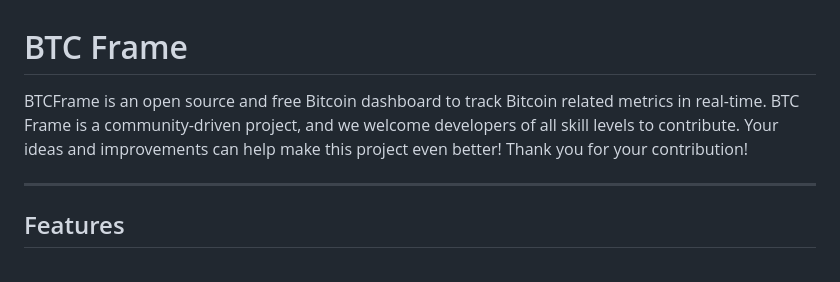
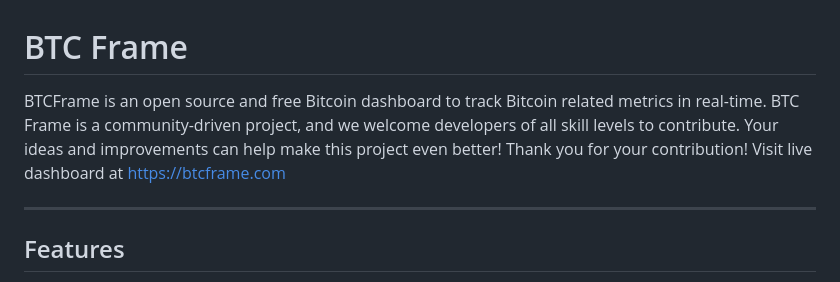
Before and after one commit to btcframe/btcframe, a Markdown page: README.md, the part around the change. GitHub-like rendering.

```diff
--- a/README.md
+++ b/README.md
@@ -1,6 +1,6 @@
 # BTC Frame
 
-BTCFrame is an open source and free Bitcoin dashboard to track Bitcoin related metrics in real-time. BTC Frame is a community-driven project, and we welcome developers of all skill levels to contribute. Your ideas and improvements can help make this project even better! Thank you for your contribution!
+BTCFrame is an open source and free Bitcoin dashboard to track Bitcoin related metrics in real-time. BTC Frame is a community-driven project, and we welcome developers of all skill levels to contribute. Your ideas and improvements can help make this project even better! Thank you for your contribution! Visit live dashboard at https://btcframe.com
 
 ---
 
```
